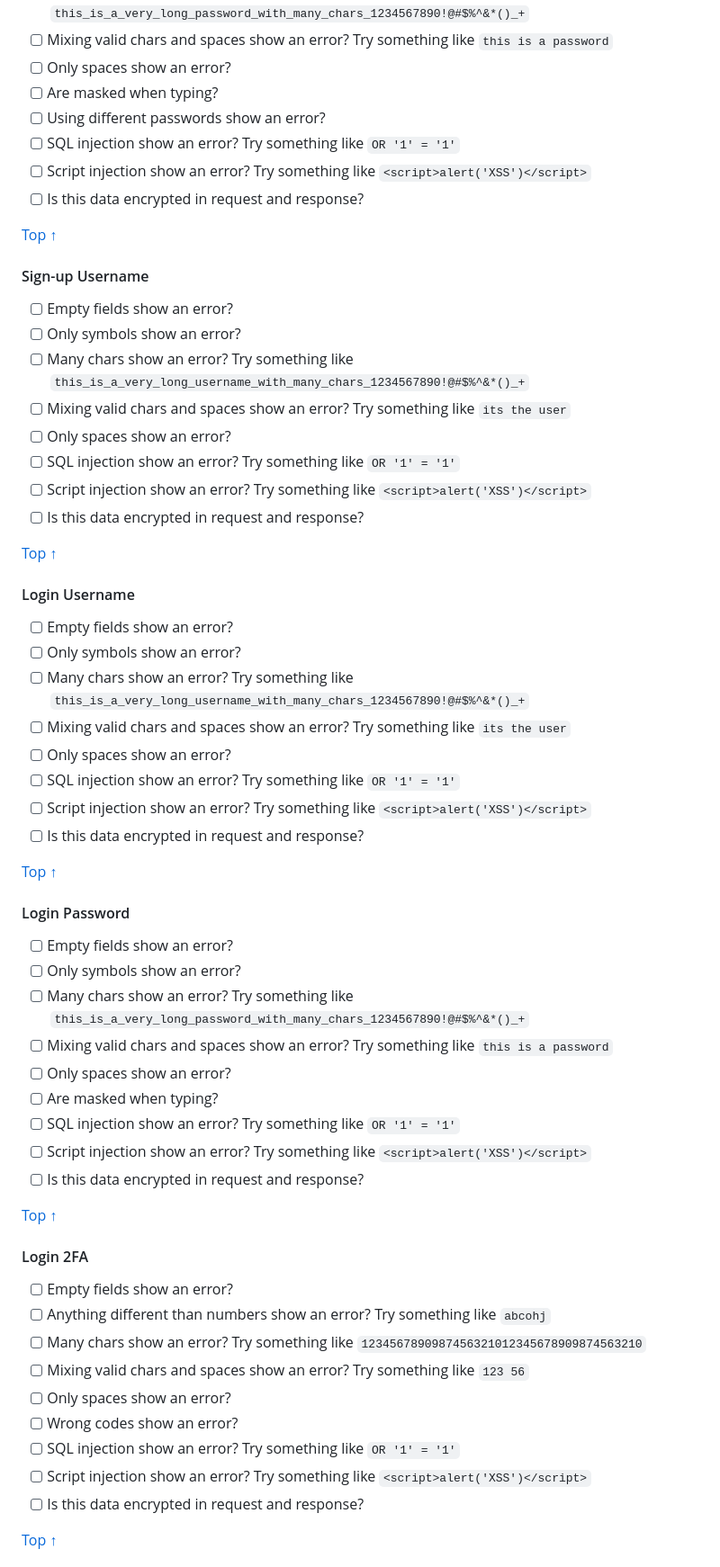
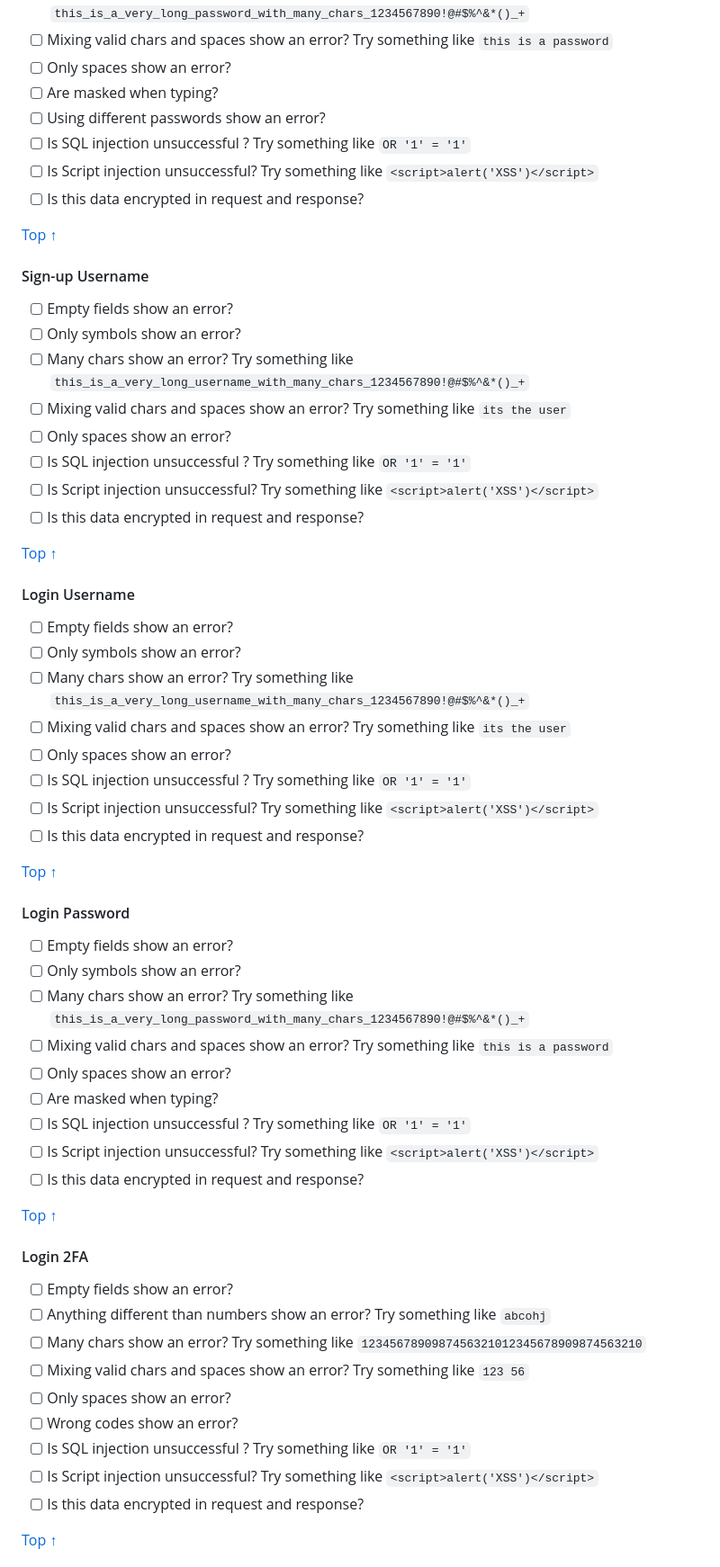
Before and after one commit to maricard18/42-transcendence, a Markdown page: transcendence.md, the part around one of its changes. Shown at 90% size. GitHub-like rendering.

```diff
--- a/transcendence.md
+++ b/transcendence.md
@@ -263,8 +263,8 @@ users play Pong with others. Must have a nice user interface and real-time multi
 - [ ] Only spaces show an error?
 - [ ] Are masked when typing?
 - [ ] Using different passwords show an error?
-- [ ] SQL injection show an error? Try something like `OR '1' = '1'`
-- [ ] Script injection show an error? Try something like `<script>alert('XSS')</script>`
+- [ ] Is SQL injection unsuccessful ? Try something like `OR '1' = '1'`
+- [ ] Is Script injection unsuccessful? Try something like `<script>alert('XSS')</script>`
 - [ ] Is this data encrypted in request and response?
 
 [Top ↑](#sign-up-page)
@@ -275,8 +275,8 @@ users play Pong with others. Must have a nice user interface and real-time multi
 - [ ] Many chars show an error? Try something like `this_is_a_very_long_username_with_many_chars_1234567890!@#$%^&*()_+`
 - [ ] Mixing valid chars and spaces show an error? Try something like `its the user`
 - [ ] Only spaces show an error?
-- [ ] SQL injection show an error? Try something like `OR '1' = '1'`
-- [ ] Script injection show an error? Try something like `<script>alert('XSS')</script>`
+- [ ] Is SQL injection unsuccessful ? Try something like `OR '1' = '1'`
+- [ ] Is Script injection unsuccessful? Try something like `<script>alert('XSS')</script>`
 - [ ] Is this data encrypted in request and response?
 
 [Top ↑](#sign-up-page)
@@ -287,8 +287,8 @@ users play Pong with others. Must have a nice user interface and real-time multi
 - [ ] Many chars show an error? Try something like `this_is_a_very_long_username_with_many_chars_1234567890!@#$%^&*()_+`
 - [ ] Mixing valid chars and spaces show an error? Try something like `its the user`
 - [ ] Only spaces show an error?
-- [ ] SQL injection show an error? Try something like `OR '1' = '1'`
-- [ ] Script injection show an error? Try something like `<script>alert('XSS')</script>`
+- [ ] Is SQL injection unsuccessful ? Try something like `OR '1' = '1'`
+- [ ] Is Script injection unsuccessful? Try something like `<script>alert('XSS')</script>`
 - [ ] Is this data encrypted in request and response?
 
 [Top ↑](#login-page)
@@ -300,8 +300,8 @@ users play Pong with others. Must have a nice user interface and real-time multi
 - [ ] Mixing valid chars and spaces show an error? Try something like `this is a password`
 - [ ] Only spaces show an error?
 - [ ] Are masked when typing?
-- [ ] SQL injection show an error? Try something like `OR '1' = '1'`
-- [ ] Script injection show an error? Try something like `<script>alert('XSS')</script>`
+- [ ] Is SQL injection unsuccessful ? Try something like `OR '1' = '1'`
+- [ ] Is Script injection unsuccessful? Try something like `<script>alert('XSS')</script>`
 - [ ] Is this data encrypted in request and response?
 
 [Top ↑](#login-page)
@@ -313,8 +313,8 @@ users play Pong with others. Must have a nice user interface and real-time multi
 - [ ] Mixing valid chars and spaces show an error? Try something like `123 56`
 - [ ] Only spaces show an error?
 - [ ] Wrong codes show an error?
-- [ ] SQL injection show an error? Try something like `OR '1' = '1'`
-- [ ] Script injection show an error? Try something like `<script>alert('XSS')</script>`
+- [ ] Is SQL injection unsuccessful ? Try something like `OR '1' = '1'`
+- [ ] Is Script injection unsuccessful? Try something like `<script>alert('XSS')</script>`
 - [ ] Is this data encrypted in request and response?
 
 [Top ↑](#login-page)
```
Also changed, not shown: other parts of transcendence.md (+28 -28 lines).
